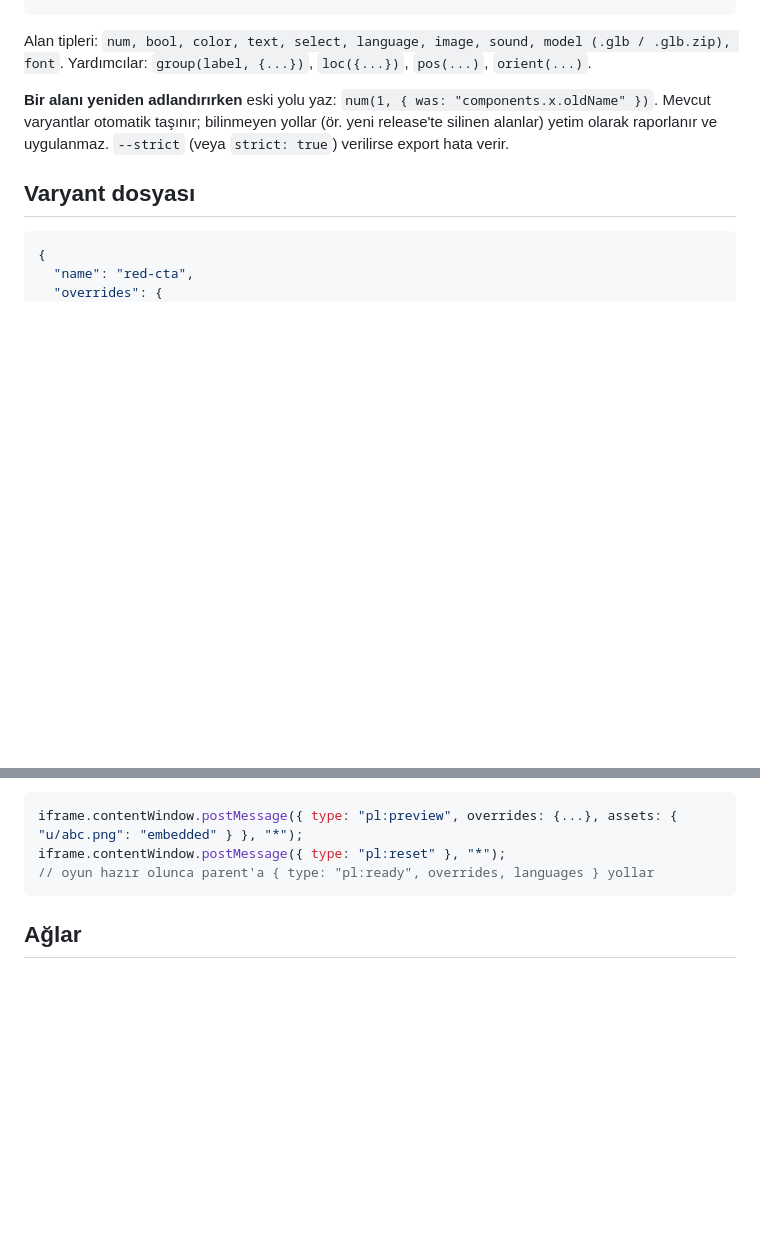
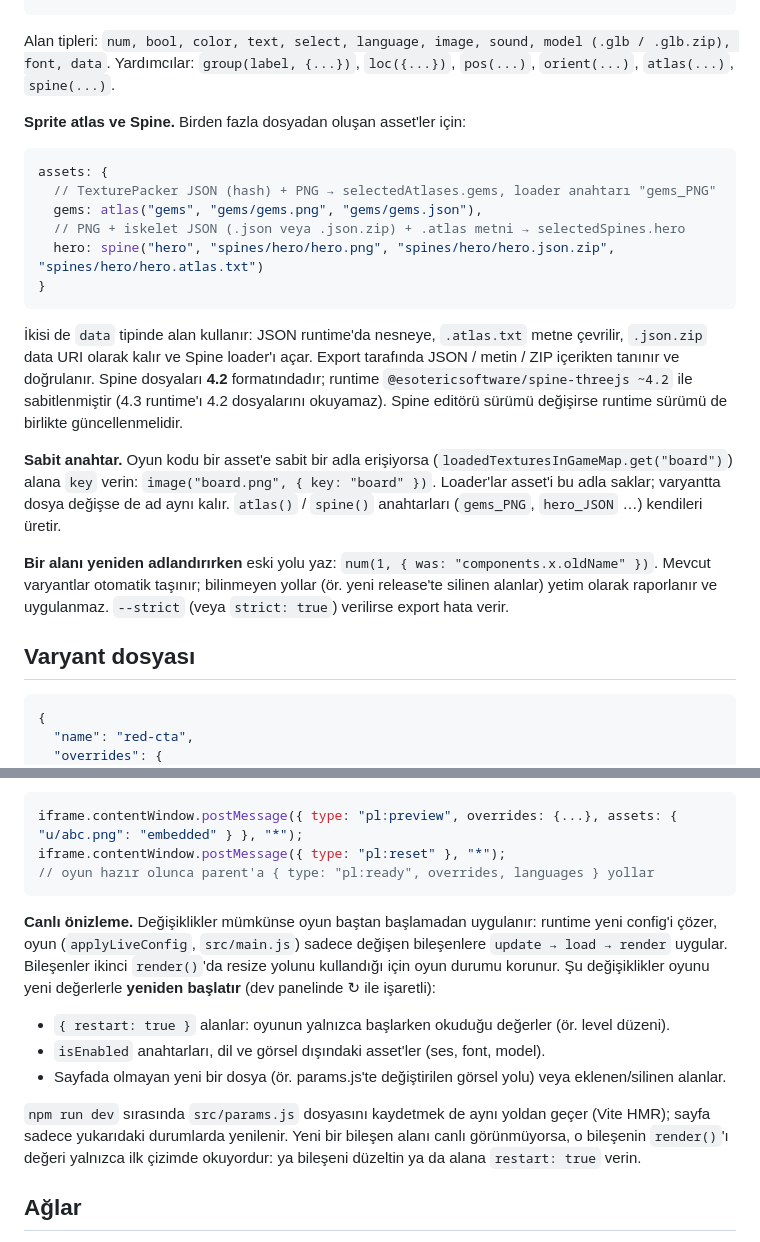
Before and after one commit to mcankibar/threejstemplate, a Markdown page: README.md, 2 parts joined by grey strips. Rendered like a GitHub page; blank space fills up the shorter version.

Commit message:
Document live preview, atlas, spine and data field support
Expand README with sections on:

- Live preview: how runtime updates work, which changes restart vs. apply live
- atlas() / spine() syntax and when to use each
- Spine version pinning requirement (4.2.x format compatibility)
- Fixed asset keys and how they survive variant changes
- Sabit anahtar optimization for game code direct property access

Co-Authored-By: Claude Haiku 4.5 <noreply@anthropic.com>

````diff
--- a/README.md
+++ b/README.md
@@ -86,8 +86,28 @@ ctaButton1: group("In-game CTA", {
 })
 ```
 
-Alan tipleri: `num, bool, color, text, select, language, image, sound, model (.glb / .glb.zip), font`.
-Yardımcılar: `group(label, {...})`, `loc({...})`, `pos(...)`, `orient(...)`.
+Alan tipleri: `num, bool, color, text, select, language, image, sound, model (.glb / .glb.zip), font, data`.
+Yardımcılar: `group(label, {...})`, `loc({...})`, `pos(...)`, `orient(...)`, `atlas(...)`, `spine(...)`.
+
+**Sprite atlas ve Spine.** Birden fazla dosyadan oluşan asset'ler için:
+
+```js
+assets: {
+  // TexturePacker JSON (hash) + PNG → selectedAtlases.gems, loader anahtarı "gems_PNG"
+  gems: atlas("gems", "gems/gems.png", "gems/gems.json"),
+  // PNG + iskelet JSON (.json veya .json.zip) + .atlas metni → selectedSpines.hero
+  hero: spine("hero", "spines/hero/hero.png", "spines/hero/hero.json.zip", "spines/hero/hero.atlas.txt")
+}
+```
+
+İkisi de `data` tipinde alan kullanır: JSON runtime'da nesneye, `.atlas.txt` metne çevrilir, `.json.zip` data URI
+olarak kalır ve Spine loader'ı açar. Export tarafında JSON / metin / ZIP içerikten tanınır ve doğrulanır.
+Spine dosyaları **4.2** formatındadır; runtime `@esotericsoftware/spine-threejs ~4.2` ile sabitlenmiştir (4.3
+runtime'ı 4.2 dosyalarını okuyamaz). Spine editörü sürümü değişirse runtime sürümü de birlikte güncellenmelidir.
+
+**Sabit anahtar.** Oyun kodu bir asset'e sabit bir adla erişiyorsa (`loadedTexturesInGameMap.get("board")`)
+alana `key` verin: `image("board.png", { key: "board" })`. Loader'lar asset'i bu adla saklar; varyantta dosya
+değişse de ad aynı kalır. `atlas()` / `spine()` anahtarları (`gems_PNG`, `hero_JSON` …) kendileri üretir.
 
 **Bir alanı yeniden adlandırırken** eski yolu yaz: `num(1, { was: "components.x.oldName" })`.
 Mevcut varyantlar otomatik taşınır; bilinmeyen yollar (ör. yeni release'te silinen alanlar) yetim olarak
@@ -118,6 +138,19 @@ iframe.contentWindow.postMessage({ type: "pl:preview", overrides: {...}, assets:
 iframe.contentWindow.postMessage({ type: "pl:reset" }, "*");
 // oyun hazır olunca parent'a { type: "pl:ready", overrides, languages } yollar
 ```
+
+**Canlı önizleme.** Değişiklikler mümkünse oyun baştan başlamadan uygulanır: runtime yeni config'i çözer,
+oyun (`applyLiveConfig`, `src/main.js`) sadece değişen bileşenlere `update → load → render` uygular. Bileşenler
+ikinci `render()`'da resize yolunu kullandığı için oyun durumu korunur.
+Şu değişiklikler oyunu yeni değerlerle **yeniden başlatır** (dev panelinde ↻ ile işaretli):
+
+- `{ restart: true }` alanlar: oyunun yalnızca başlarken okuduğu değerler (ör. level düzeni).
+- `isEnabled` anahtarları, dil ve görsel dışındaki asset'ler (ses, font, model).
+- Sayfada olmayan yeni bir dosya (ör. params.js'te değiştirilen görsel yolu) veya eklenen/silinen alanlar.
+
+`npm run dev` sırasında `src/params.js` dosyasını kaydetmek de aynı yoldan geçer (Vite HMR); sayfa sadece
+yukarıdaki durumlarda yenilenir. Yeni bir bileşen alanı canlı görünmüyorsa, o bileşenin `render()`'ı değeri
+yalnızca ilk çizimde okuyordur: ya bileşeni düzeltin ya da alana `restart: true` verin.
 
 ## Ağlar
 
````
Also changed, not shown: other parts of README.md (+1 -1 lines).
